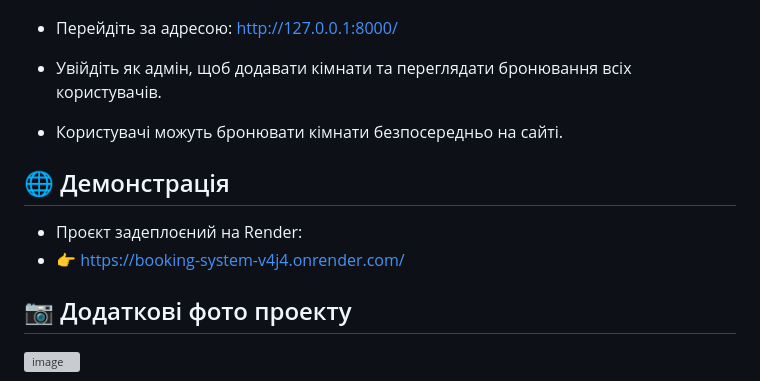
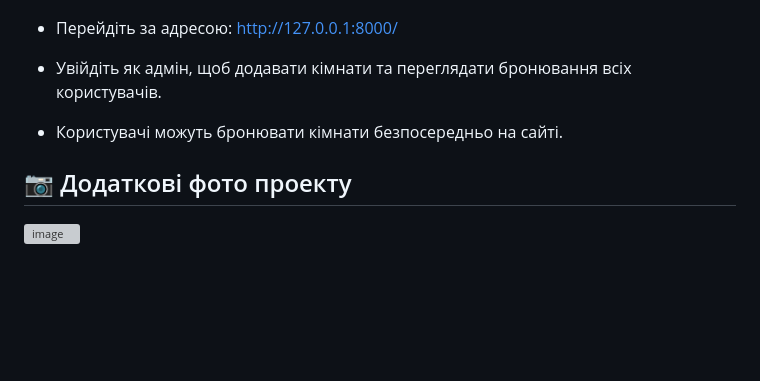
Before and after one commit to Rokit8481/booking_system, a Markdown page: README.md, the part around the change. Drawn GitHub-style; blank space fills up the shorter version; grey boxes are pictures that could not be loaded.

```diff
--- a/README.md
+++ b/README.md
@@ -64,10 +64,6 @@
 
 - Користувачі можуть бронювати кімнати безпосередньо на сайті.
 
-## 🌐 Демонстрація
-- Проєкт задеплоєний на Render:
-- 👉 https://booking-system-v4j4.onrender.com/
-
 ## 📷 Додаткові фото проекту
 
 <img width="1847" height="925" alt="image" src="https://github.com/user-attachments/assets/266abe6f-e1c2-42e1-a9b0-feb5dfdd071d" />
```
